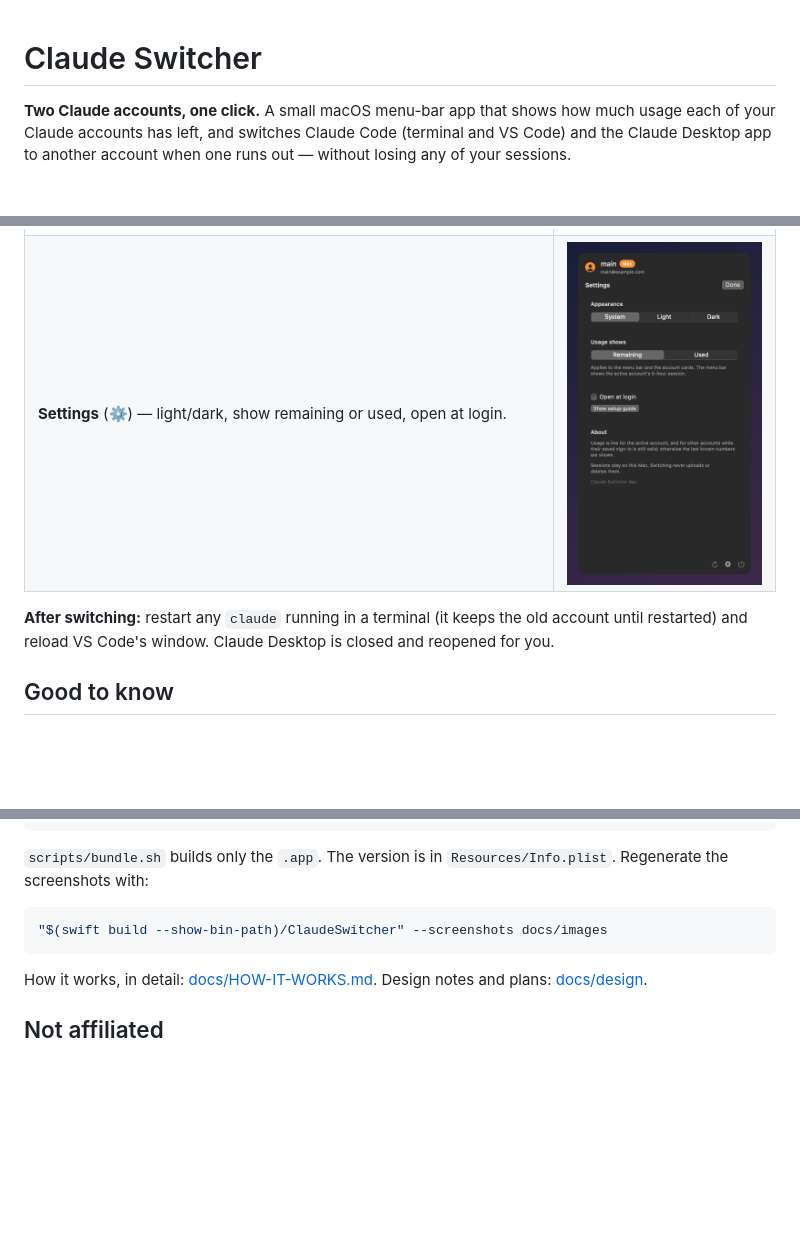
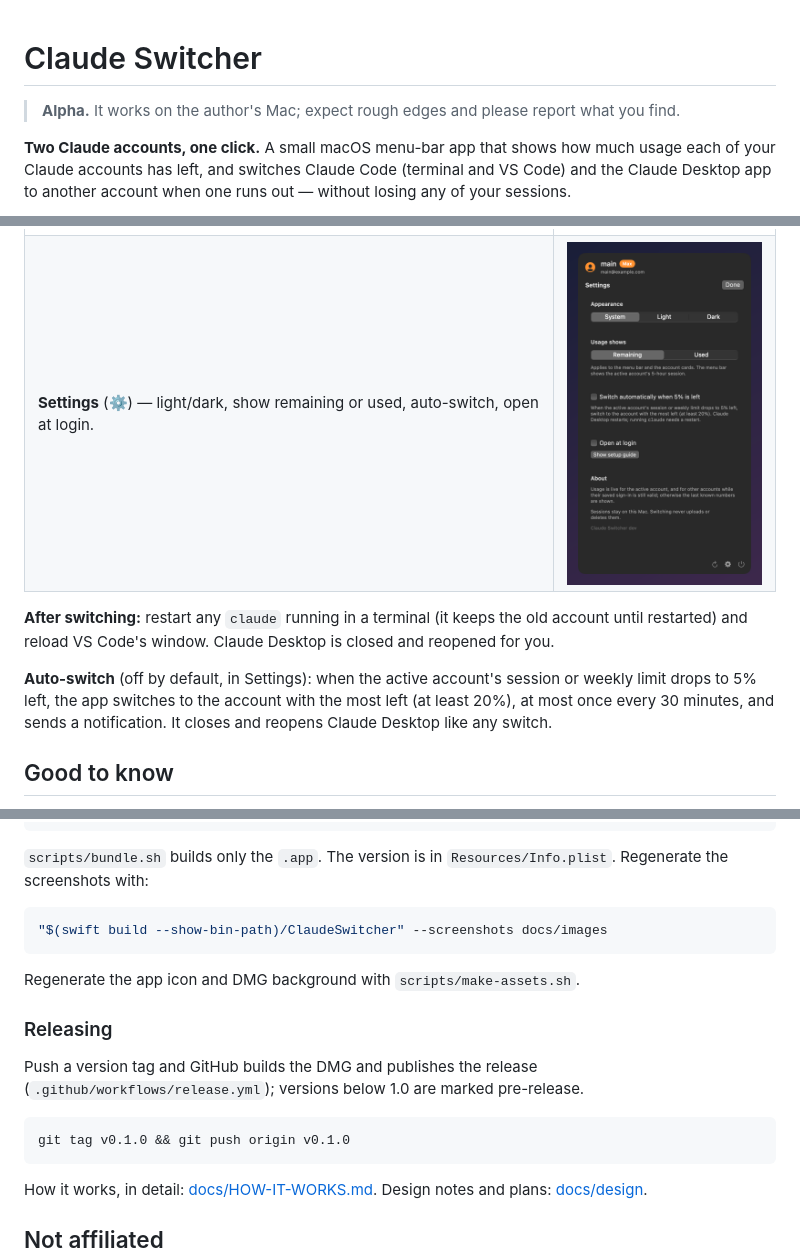
Before and after one commit to fzunic7/claude-switcher, a Markdown page: README.md, 3 parts joined by grey strips. Drawn GitHub-style; pictures changed too: docs/images/settings.png; blank space fills up the shorter version.

Commit message:
feat: auto-switch at 5% left, app icon, drag-to-Applications DMG, GitHub release workflow; version 0.1.0 (alpha)

````diff
--- a/README.md
+++ b/README.md
@@ -1,4 +1,6 @@
 # Claude Switcher
+
+> **Alpha.** It works on the author's Mac; expect rough edges and please report what you find.
 
 **Two Claude accounts, one click.** A small macOS menu-bar app that shows how much usage each of your Claude accounts has left, and switches Claude Code (terminal and VS Code) and the Claude Desktop app to another account when one runs out — without losing any of your sessions.
 
@@ -43,9 +46,11 @@ Open the panel — a **Get set up** checklist shows what's left and ticks itself
 | **Usage** — each account's session and weekly limits. Click **Switch** on the account you want. | <img src="docs/images/usage-dark.png" width="260"> |
 | **Costs** — extra usage this month against your limit. | <img src="docs/images/costs.png" width="260"> |
 | **Accounts** — add, rename, choose your main account, remove. | <img src="docs/images/accounts.png" width="260"> |
-| **Settings** (⚙) — light/dark, show remaining or used, open at login. | <img src="docs/images/settings.png" width="260"> |
+| **Settings** (⚙) — light/dark, show remaining or used, auto-switch, open at login. | <img src="docs/images/settings.png" width="260"> |
 
 **After switching:** restart any `claude` running in a terminal (it keeps the old account until restarted) and reload VS Code's window. Claude Desktop is closed and reopened for you.
+
+**Auto-switch** (off by default, in Settings): when the active account's session or weekly limit drops to 5% left, the app switches to the account with the most left (at least 20%), at most once every 30 minutes, and sends a notification. It closes and reopens Claude Desktop like any switch.
 
 ## Good to know
 
@@ -87,6 +92,16 @@ scripts/dmg.sh      # builds dist/ClaudeSwitcher-<version>.dmg
 "$(swift build --show-bin-path)/ClaudeSwitcher" --screenshots docs/images
 ```
 
+Regenerate the app icon and DMG background with `scripts/make-assets.sh`.
+
+### Releasing
+
+Push a version tag and GitHub builds the DMG and publishes the release (`.github/workflows/release.yml`); versions below 1.0 are marked pre-release.
+
+```bash
+git tag v0.1.0 && git push origin v0.1.0
+```
+
 How it works, in detail: [docs/HOW-IT-WORKS.md](docs/HOW-IT-WORKS.md). Design notes and plans: [docs/design](docs/design).
 
 ## Not affiliated
````
Also changed, not shown: other parts of README.md (+1 -0 lines), docs/images/usage-dark.png, docs/images/usage-light.png, 16 other files.
